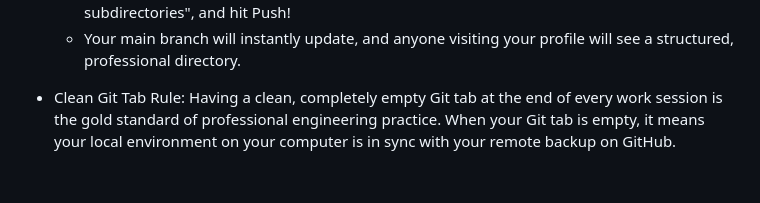
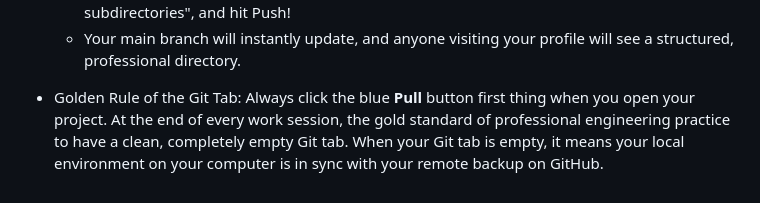
Before and after one commit to hannahrozen6/data-science-bootcamp, a Markdown page: core-notes/rules_and_tips.md, the part around the change. Drawn GitHub-style.

Commit message:
added the pull rule

```diff
--- a/core-notes/rules_and_tips.md
+++ b/core-notes/rules_and_tips.md
@@ -170,4 +170,4 @@ Git is your ultimate safety net: it tracks changes so you can experiment with co
   - Check the boxes to stage them, type a commit message like "reorganized repo into clean subdirectories", and hit Push!
   - Your main branch will instantly update, and anyone visiting your profile will see a structured, professional directory.
 
-- Clean Git Tab Rule: Having a clean, completely empty Git tab at the end of every work session is the gold standard of professional engineering practice. When your Git tab is empty, it means your local environment on your computer is in sync with your remote backup on GitHub.
+- Golden Rule of the Git Tab: Always click the blue **Pull** button first thing when you open your project. At the end of every work session, the gold standard of professional engineering practice to have a clean, completely empty Git tab. When your Git tab is empty, it means your local environment on your computer is in sync with your remote backup on GitHub.
```
